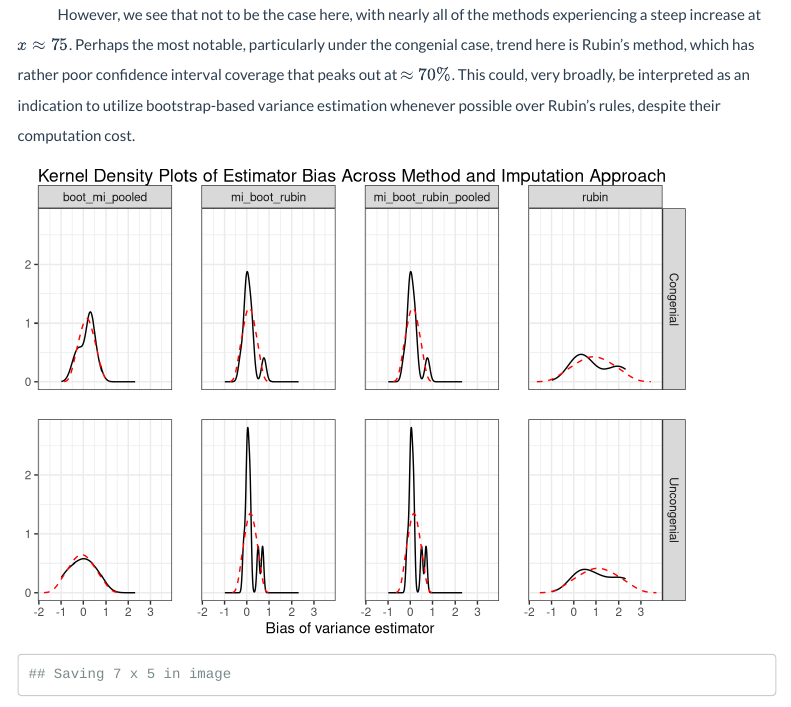
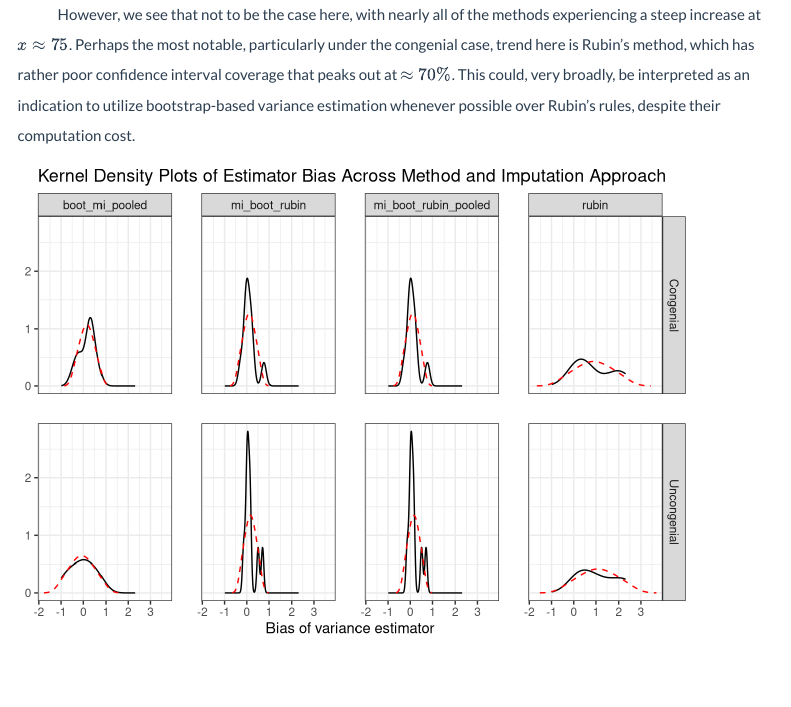
Before and after one commit to ieb2/mi_var_est, an R Markdown document (index.Rmd): the page in a window 1100 px wide, from 4710 px down. Rendered offline with R 4.5, knitr and Pandoc, with nearby package versions; menus at the side of the page are left out.

Commit message:
Removed ggsave command

````diff
--- a/index.Rmd
+++ b/index.Rmd
@@ -146,7 +146,7 @@ ggplot(data = grouped_results,
   ggpubr::stat_overlay_normal_density(color = "red", linetype = "dashed") +
   ggtitle("Kernel Density Plots of Estimator Bias Across Method and Imputation Approach")
 
-ggsave("point.pdf", device = "pdf", plot = last_plot())
+#ggsave("point.pdf", device = "pdf", plot = last_plot())
 ```
 
 <p style="text-indent: 40px">Kernel density plots are based on probability density estimation, which is a non-parametric method used to estimate the probability density function of a variable. The y-axis of this plot, which represents the probability density, corresponds roughly to the likelihood of observing the corresponding value on the x-axis. The qualifier "roughly" is used here, as the probability of a continuous outcome being observed can only be calculated over a range in the following manner.</p>
````
Also changed, not shown: index.html.
